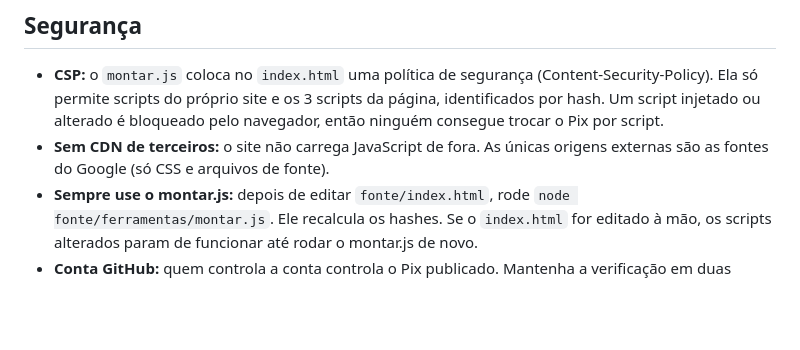
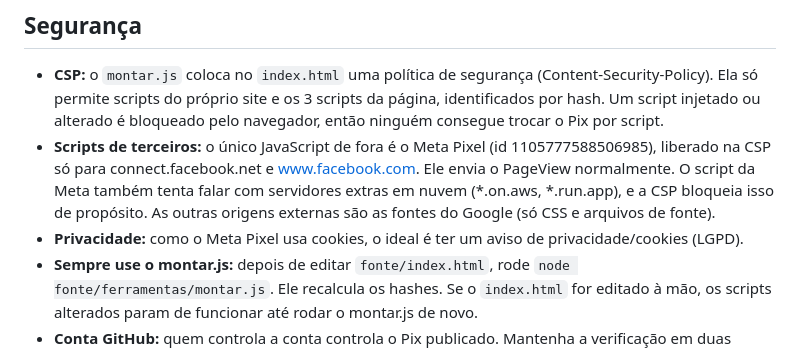
Before and after one commit to rciribelli/capela-sao-padre-pio, a Markdown page: LEIA-ME.md, the part around the change. Rendered like a GitHub page; blank space fills up the shorter version.

Commit message:
LEIA-ME: Meta Pixel e CSP
Co-Authored-By: Claude Opus 5.5 <noreply@anthropic.com>

```diff
--- a/LEIA-ME.md
+++ b/LEIA-ME.md
@@ -54,7 +54,8 @@ Os quadros vão para `render/quadros/` (apague a pasta depois de gerar o MP4 com
 ## Segurança
 
 - **CSP:** o `montar.js` coloca no `index.html` uma política de segurança (Content-Security-Policy). Ela só permite scripts do próprio site e os 3 scripts da página, identificados por hash. Um script injetado ou alterado é bloqueado pelo navegador, então ninguém consegue trocar o Pix por script.
-- **Sem CDN de terceiros:** o site não carrega JavaScript de fora. As únicas origens externas são as fontes do Google (só CSS e arquivos de fonte).
+- **Scripts de terceiros:** o único JavaScript de fora é o Meta Pixel (id 1105777588506985), liberado na CSP só para connect.facebook.net e www.facebook.com. Ele envia o PageView normalmente. O script da Meta também tenta falar com servidores extras em nuvem (*.on.aws, *.run.app), e a CSP bloqueia isso de propósito. As outras origens externas são as fontes do Google (só CSS e arquivos de fonte).
+- **Privacidade:** como o Meta Pixel usa cookies, o ideal é ter um aviso de privacidade/cookies (LGPD).
 - **Sempre use o montar.js:** depois de editar `fonte/index.html`, rode `node fonte/ferramentas/montar.js`. Ele recalcula os hashes. Se o `index.html` for editado à mão, os scripts alterados param de funcionar até rodar o montar.js de novo.
 - **Conta GitHub:** quem controla a conta controla o Pix publicado. Mantenha a verificação em duas etapas ativa.
 - **Repositório:** a wiki e os Projects estão desativados, para ninguém publicar conteúdo (como um Pix falso) dentro do repositório. Os commits usam o e-mail oculto do GitHub.
```
